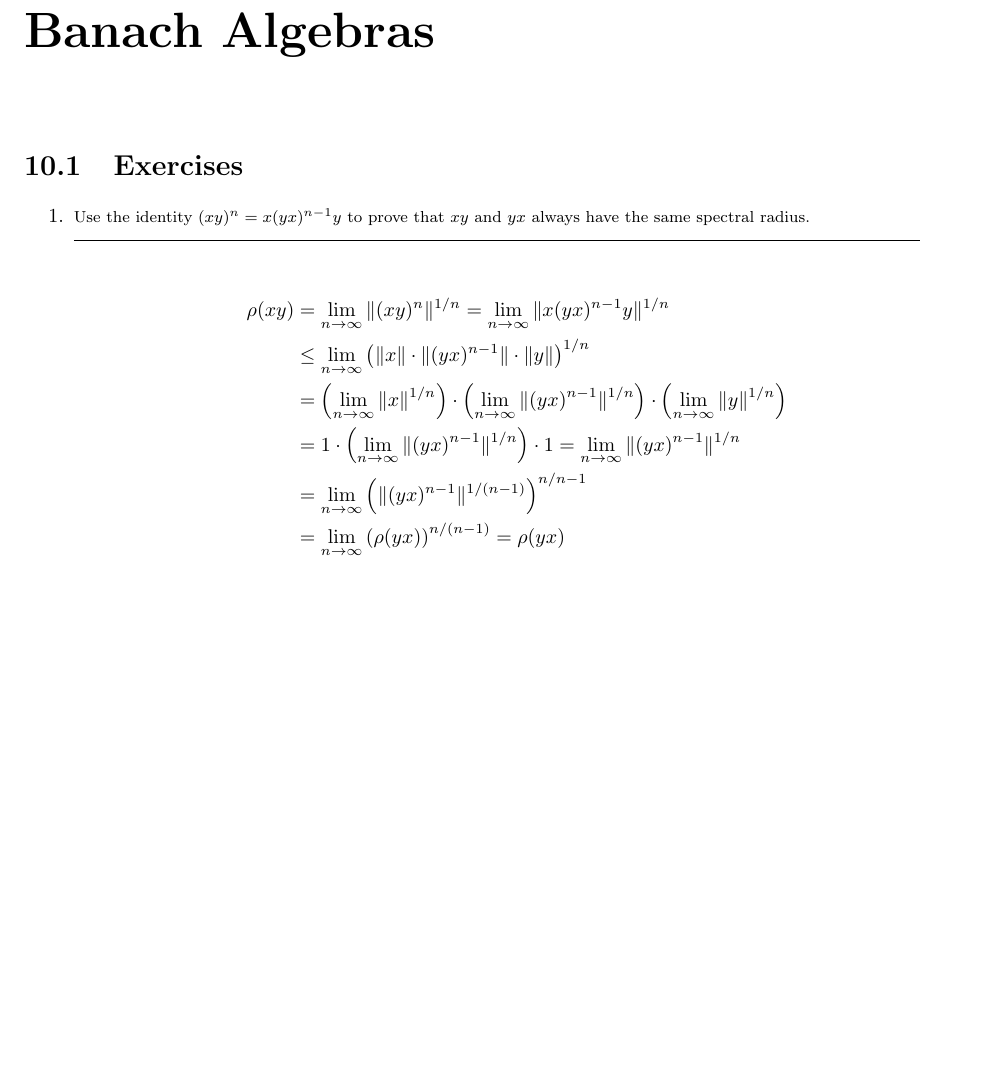
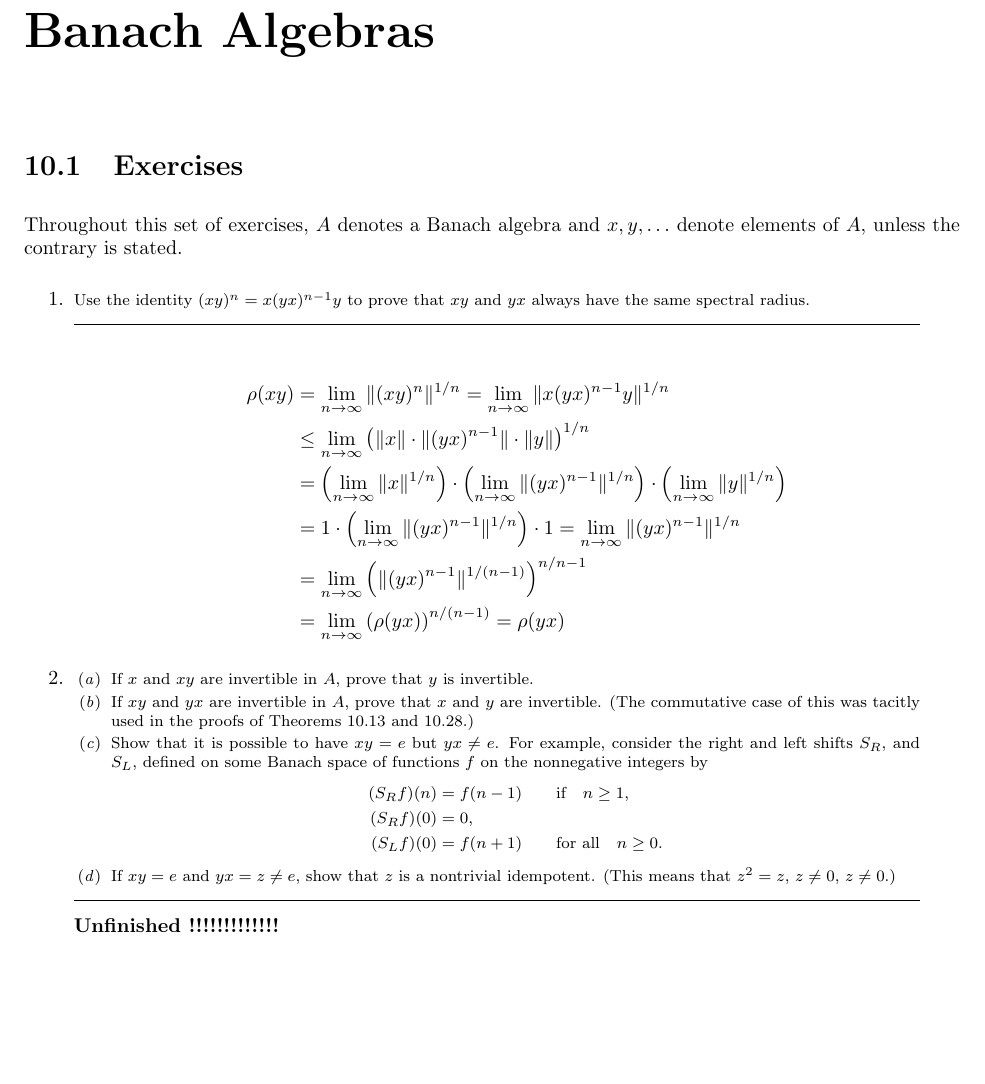
Before and after one commit to yotam-medini/mymath, a LaTeX thesis (rudin/fa/rudinfa-letter.tex, which reads rudin/fa/rudinfa10.tex): part of page 97 of 110, cut so that both start at the same text, the shorter picture padded with empty space. Compiled offline with pdfLaTeX.

Commit message:
Entered exercise 10.2

```diff
--- a/rudin/fa/rudinfa10.tex
+++ b/rudin/fa/rudinfa10.tex
@@ -6,6 +6,10 @@
 %%%%%%%%%%%%%%%%%%%%%%%%%%%%%%%%%%%%%%%%%%%%%%%%%%%%%%%%%%%%%%%%%%%%%%%%
 %%%%%%%%%%%%%%%%%%%%%%%%%%%%%%%%%%%%%%%%%%%%%%%%%%%%%%%%%%%%%%%%%%%%%%%%
 \section{Exercises} % pages 271-274
+
+Throughout this set of exercises,
+$A$ denotes a Banach algebra and \(x, y, \ldots\) denote
+elements of $A$, unless the contrary is stated.
 
 %%%%%%%%%%%%%%%%%
 \begin{enumerate}
@@ -31,6 +35,36 @@ always have the same spectral radius.
   &= \lim_{n\to\infty} \left(\rho(yx)\right)^{n/(n-1)} = \rho(yx)
 \end{align*}
 
+%%%%%%% 2
+\begin{excopy}
+\begin{itemize}
+  \itemch{a}
+    If $x$ and \(xy\) are invertible in $A$, prove that $y$ is invertible.
+  \itemch{b}
+    If \(xy\) and \(yx\) are invertible in $A$,
+    prove that $x$ and $y$ are invertible. (The
+    commutative case of this was tacitly used in the proofs of Theorems~10.13
+    and 10.28.)
+  \itemch{c}
+    Show that it is possible to have \(xy = e\) but \(yx \neq e\).
+    For example, consider the
+    right and left shifts \(S_R\), and \(S_L\),
+    defined on some Banach space of functions $f$
+    on the nonnegative integers by
+    \begin{align*}
+     (S_R f)(n) &= f(n - 1) \qquad \textnormal{if}\quad n \geq 1,\\
+     (S_R f)(0) &= 0, \\
+     (S_L f)(0) &= f(n + 1) \qquad \textnormal{for all}\quad n \geq 0.
+    \end{align*}
+  \itemch{d}
+    If \(xy = e\) and \(yx = z \neq e\),
+    show that $z$ is a nontrivial idempotent. (This
+    means that \(z^2 = z\), \(z \neq 0\), \(z \neq 0\).)
+\end{itemize}
+\end{excopy}
+
+\unfinished
+
 %%%%%%%%%%%%%%%
 \end{enumerate}
 %%%%%%%%%%%%%%%
```
